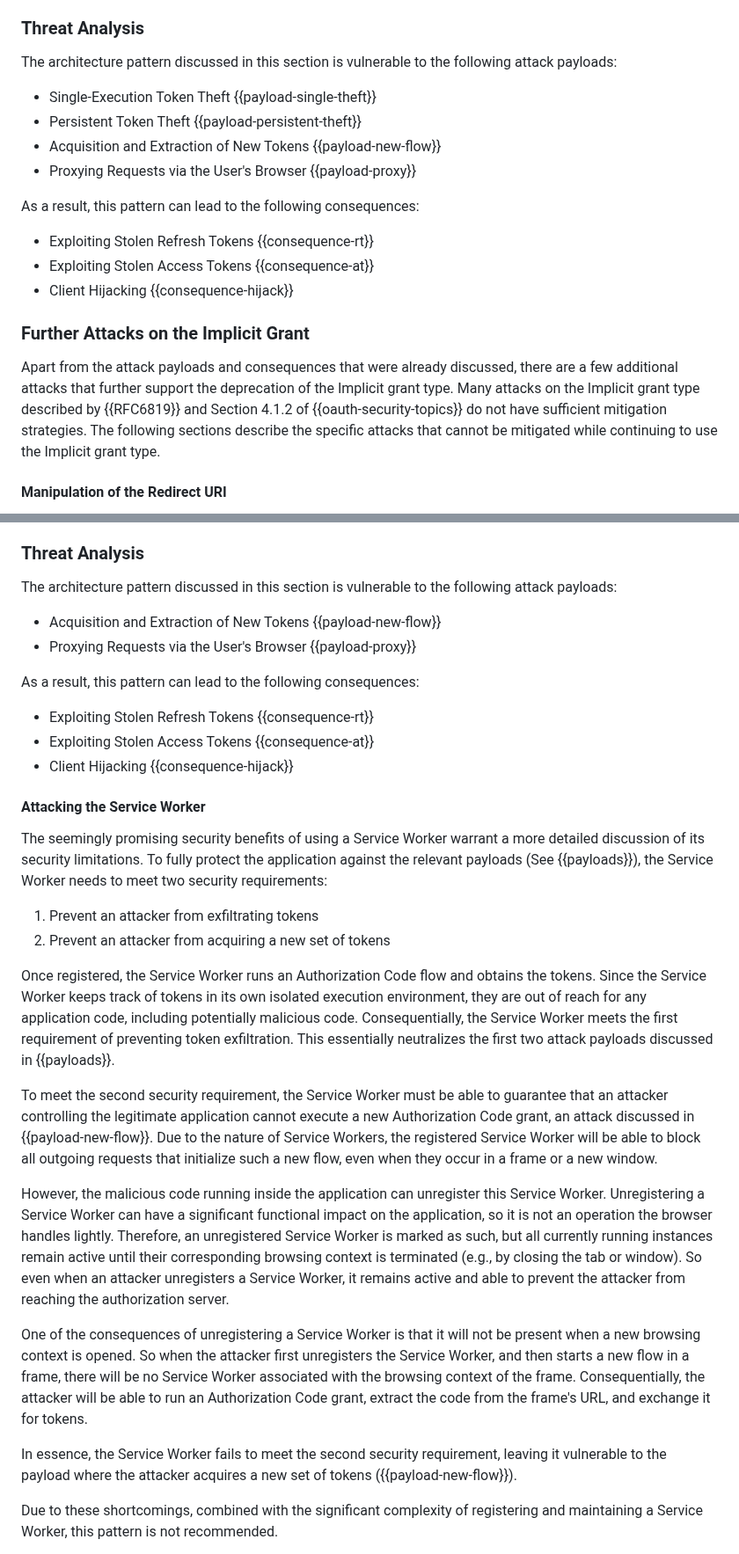
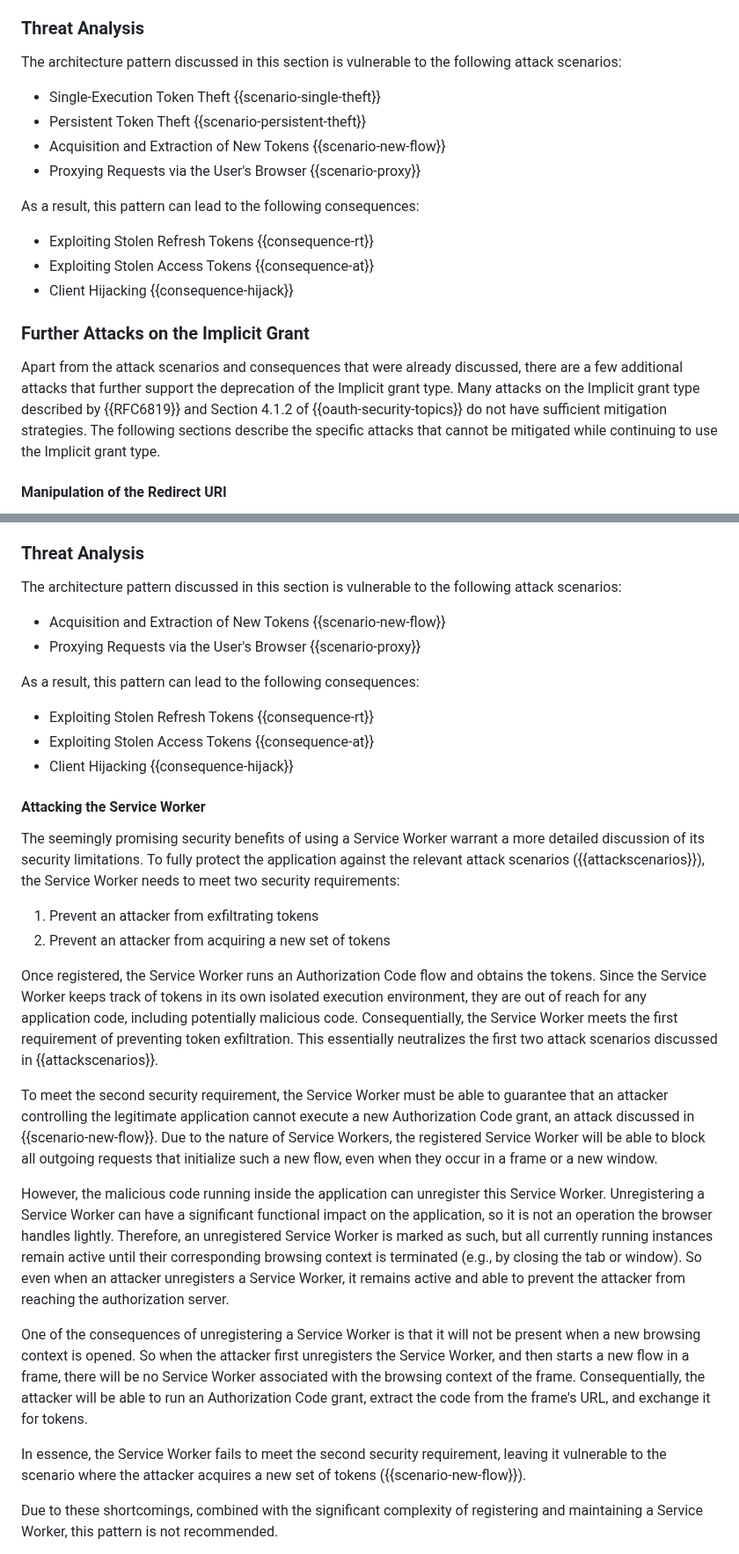
Before and after one commit to oauth-wg/oauth-browser-based-apps, a Markdown page: draft-ietf-oauth-browser-based-apps.md, 2 parts joined by grey strips. Shown at 88% size. Rendered like a GitHub page.

```diff
--- a/draft-ietf-oauth-browser-based-apps.md
+++ b/draft-ietf-oauth-browser-based-apps.md
@@ -1143,12 +1143,12 @@ app can obtain tokens even if the authorization server is on a different domain.
 
 ### Threat Analysis
 
-The architecture pattern discussed in this section is vulnerable to the following attack payloads:
-
-- Single-Execution Token Theft {{payload-single-theft}}
-- Persistent Token Theft {{payload-persistent-theft}}
-- Acquisition and Extraction of New Tokens {{payload-new-flow}}
-- Proxying Requests via the User's Browser {{payload-proxy}}
+The architecture pattern discussed in this section is vulnerable to the following attack scenarios:
+
+- Single-Execution Token Theft {{scenario-single-theft}}
+- Persistent Token Theft {{scenario-persistent-theft}}
+- Acquisition and Extraction of New Tokens {{scenario-new-flow}}
+- Proxying Requests via the User's Browser {{scenario-proxy}}
 
 As a result, this pattern can lead to the following consequences:
 
@@ -1160,7 +1160,7 @@ As a result, this pattern can lead to the following consequences:
 
 ### Further Attacks on the Implicit Grant
 
-Apart from the attack payloads and consequences that were already discussed, there are a few additional attacks that further support the deprecation of the Implicit grant type. Many attacks on the Implicit grant type described by {{RFC6819}} and Section 4.1.2 of {{oauth-security-topics}}
+Apart from the attack scenarios and consequences that were already discussed, there are a few additional attacks that further support the deprecation of the Implicit grant type. Many attacks on the Implicit grant type described by {{RFC6819}} and Section 4.1.2 of {{oauth-security-topics}}
 do not have sufficient mitigation strategies. The following sections describe the specific
 attacks that cannot be mitigated while continuing to use the Implicit grant type.
 
@@ -1288,10 +1288,10 @@ Note that this pattern never exposes the tokens to the application running in th
 
 ### Threat Analysis
 
-The architecture pattern discussed in this section is vulnerable to the following attack payloads:
-
-- Acquisition and Extraction of New Tokens {{payload-new-flow}}
-- Proxying Requests via the User's Browser {{payload-proxy}}
+The architecture pattern discussed in this section is vulnerable to the following attack scenarios:
+
+- Acquisition and Extraction of New Tokens {{scenario-new-flow}}
+- Proxying Requests via the User's Browser {{scenario-proxy}}
 
 As a result, this pattern can lead to the following consequences:
 
@@ -1302,20 +1302,20 @@ As a result, this pattern can lead to the following consequences:
 
 #### Attacking the Service Worker
 
-The seemingly promising security benefits of using a Service Worker warrant a more detailed discussion of its security limitations. To fully protect the application against the relevant payloads (See {{payloads}}), the Service Worker needs to meet two security requirements:
+The seemingly promising security benefits of using a Service Worker warrant a more detailed discussion of its security limitations. To fully protect the application against the relevant attack scenarios ({{attackscenarios}}), the Service Worker needs to meet two security requirements:
 
 1. Prevent an attacker from exfiltrating tokens
 2. Prevent an attacker from acquiring a new set of tokens
 
-Once registered, the Service Worker runs an Authorization Code flow and obtains the tokens. Since the Service Worker keeps track of tokens in its own isolated execution environment, they are out of reach for any application code, including potentially malicious code. Consequentially, the Service Worker meets the first requirement of preventing token exfiltration. This essentially neutralizes the first two attack payloads discussed in {{payloads}}.
-
-To meet the second security requirement, the Service Worker must be able to guarantee that an attacker controlling the legitimate application cannot execute a new Authorization Code grant, an attack discussed in {{payload-new-flow}}. Due to the nature of Service Workers, the registered Service Worker will be able to block all outgoing requests that initialize such a new flow, even when they occur in a frame or a new window.
+Once registered, the Service Worker runs an Authorization Code flow and obtains the tokens. Since the Service Worker keeps track of tokens in its own isolated execution environment, they are out of reach for any application code, including potentially malicious code. Consequentially, the Service Worker meets the first requirement of preventing token exfiltration. This essentially neutralizes the first two attack scenarios discussed in {{attackscenarios}}.
+
+To meet the second security requirement, the Service Worker must be able to guarantee that an attacker controlling the legitimate application cannot execute a new Authorization Code grant, an attack discussed in {{scenario-new-flow}}. Due to the nature of Service Workers, the registered Service Worker will be able to block all outgoing requests that initialize such a new flow, even when they occur in a frame or a new window.
 
 However, the malicious code running inside the application can unregister this Service Worker. Unregistering a Service Worker can have a significant functional impact on the application, so it is not an operation the browser handles lightly. Therefore, an unregistered Service Worker is marked as such, but all currently running instances remain active until their corresponding browsing context is terminated (e.g., by closing the tab or window). So even when an attacker unregisters a Service Worker, it remains active and able to prevent the attacker from reaching the authorization server.
 
 One of the consequences of unregistering a Service Worker is that it will not be present when a new browsing context is opened. So when the attacker first unregisters the Service Worker, and then starts a new flow in a frame, there will be no Service Worker associated with the browsing context of the frame. Consequentially, the attacker will be able to run an Authorization Code grant, extract the code from the frame's URL, and exchange it for tokens.
 
-In essence, the Service Worker fails to meet the second security requirement, leaving it vulnerable to the payload where the attacker acquires a new set of tokens ({{payload-new-flow}}).
+In essence, the Service Worker fails to meet the second security requirement, leaving it vulnerable to the scenario where the attacker acquires a new set of tokens ({{scenario-new-flow}}).
 
 Due to these shortcomings, combined with the significant complexity of registering and maintaining a Service Worker, this pattern is not recommended.
 
```
Also changed, not shown: other parts of draft-ietf-oauth-browser-based-apps.md (+85 -85 lines).
